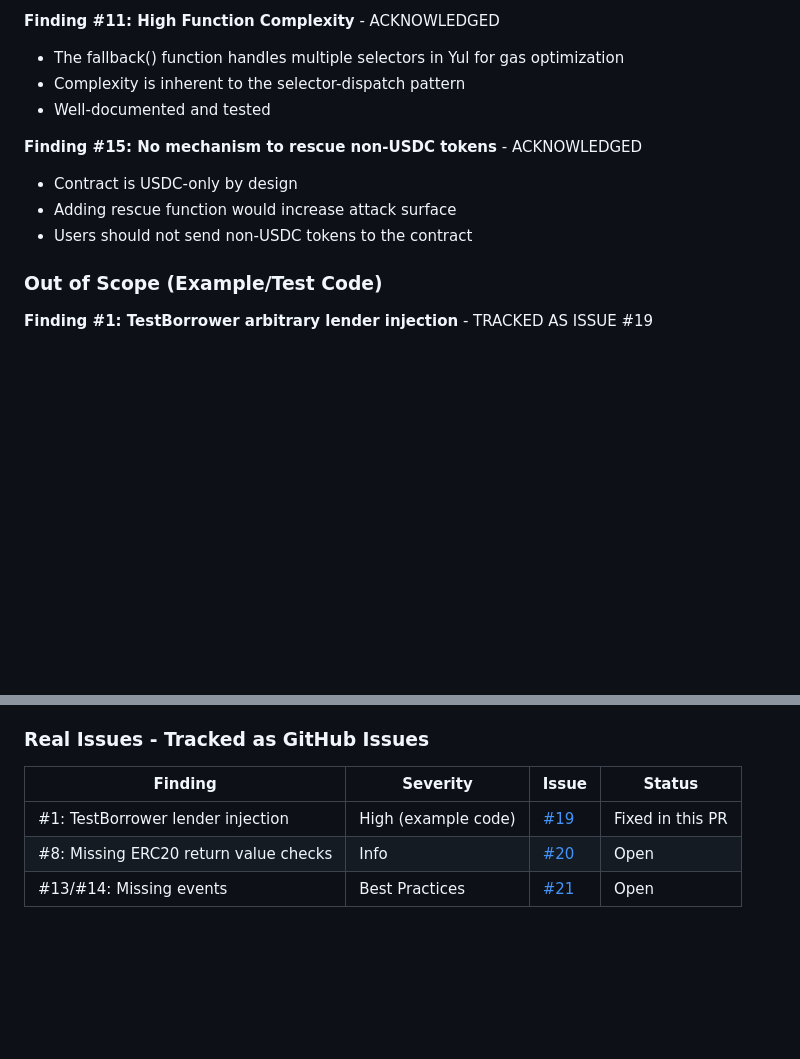
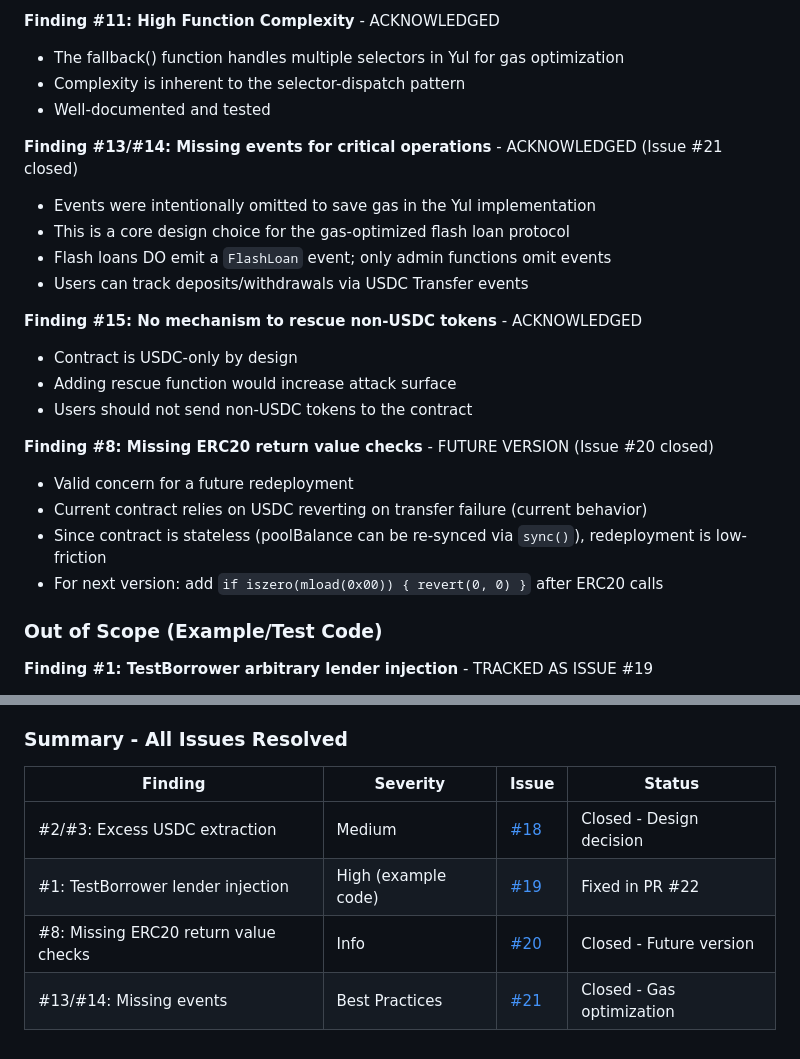
Before and after one commit to igor53627/liq, a Markdown page: audits/audit_responses.md, 2 parts joined by grey strips. Rendered like a GitHub page; blank space fills up the shorter version.

Commit message:
docs: update audit_responses.md - close #20 and #21 as design decisions
Co-Authored-By: Player 53627 <github.stagnate430@passmail.com>

```diff
--- a/audits/audit_responses.md
+++ b/audits/audit_responses.md
@@ -41,10 +41,22 @@ This document tracks responses to audit findings that are either false positives
 - Complexity is inherent to the selector-dispatch pattern
 - Well-documented and tested
 
+**Finding #13/#14: Missing events for critical operations** - ACKNOWLEDGED (Issue #21 closed)
+- Events were intentionally omitted to save gas in the Yul implementation
+- This is a core design choice for the gas-optimized flash loan protocol
+- Flash loans DO emit a `FlashLoan` event; only admin functions omit events
+- Users can track deposits/withdrawals via USDC Transfer events
+
 **Finding #15: No mechanism to rescue non-USDC tokens** - ACKNOWLEDGED
 - Contract is USDC-only by design
 - Adding rescue function would increase attack surface
 - Users should not send non-USDC tokens to the contract
+
+**Finding #8: Missing ERC20 return value checks** - FUTURE VERSION (Issue #20 closed)
+- Valid concern for a future redeployment
+- Current contract relies on USDC reverting on transfer failure (current behavior)
+- Since contract is stateless (poolBalance can be re-synced via `sync()`), redeployment is low-friction
+- For next version: add `if iszero(mload(0x00)) { revert(0, 0) }` after ERC20 calls
 
 ### Out of Scope (Example/Test Code)
 
@@ -65,10 +77,11 @@ This document tracks responses to audit findings that are either false positives
 - If someone accidentally sends USDC directly, the owner can call `sync()` to claim it
 - Any excess USDC may be extracted via flash loan before `sync()` is called - this is accepted behavior
 
-### Real Issues - Tracked as GitHub Issues
+### Summary - All Issues Resolved
 
 | Finding | Severity | Issue | Status |
 |---------|----------|-------|--------|
-| #1: TestBorrower lender injection | High (example code) | [#19](https://github.com/igor53627/liq/issues/19) | Fixed in this PR |
-| #8: Missing ERC20 return value checks | Info | [#20](https://github.com/igor53627/liq/issues/20) | Open |
-| #13/#14: Missing events | Best Practices | [#21](https://github.com/igor53627/liq/issues/21) | Open |
+| #2/#3: Excess USDC extraction | Medium | [#18](https://github.com/igor53627/liq/issues/18) | Closed - Design decision |
+| #1: TestBorrower lender injection | High (example code) | [#19](https://github.com/igor53627/liq/issues/19) | Fixed in PR #22 |
+| #8: Missing ERC20 return value checks | Info | [#20](https://github.com/igor53627/liq/issues/20) | Closed - Future version |
+| #13/#14: Missing events | Best Practices | [#21](https://github.com/igor53627/liq/issues/21) | Closed - Gas optimization |
```
